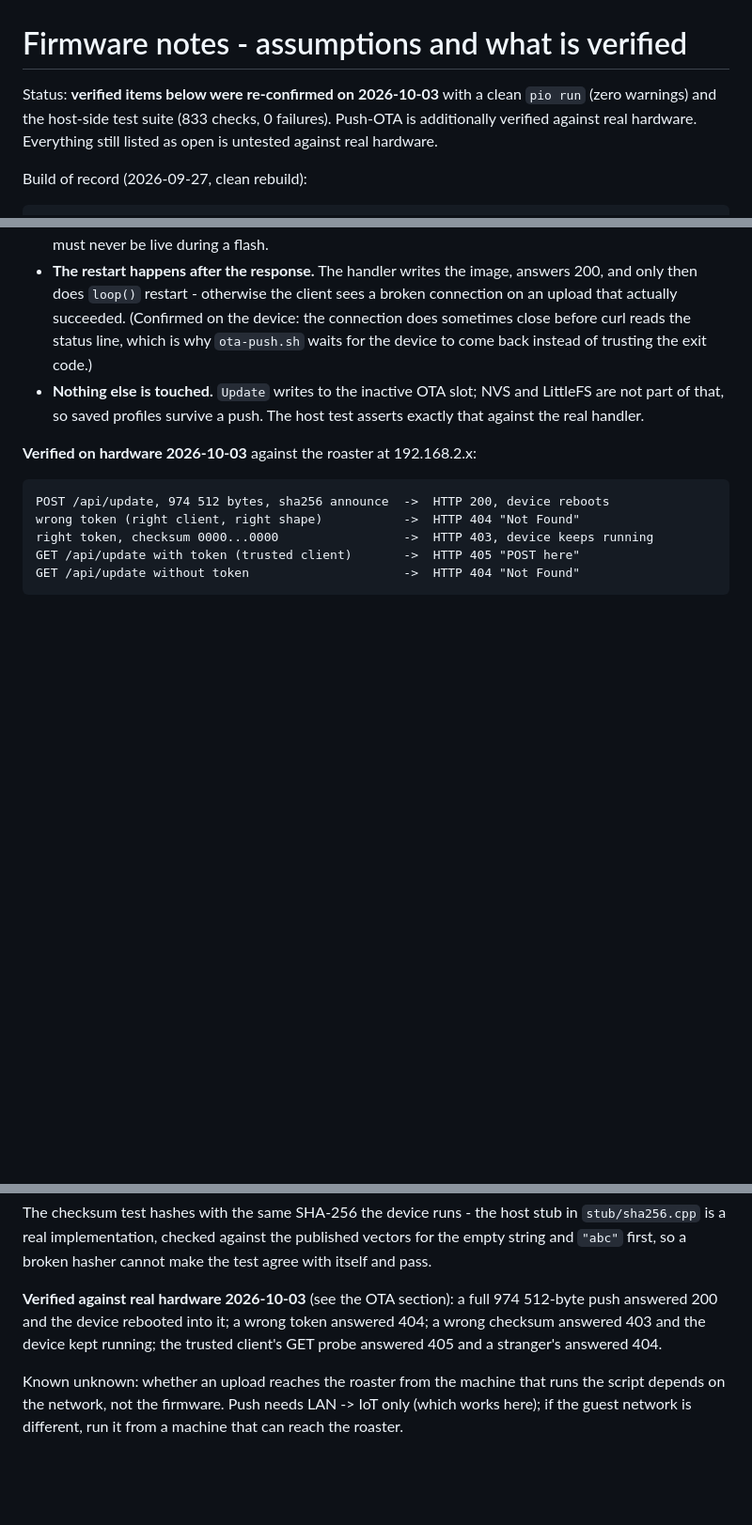
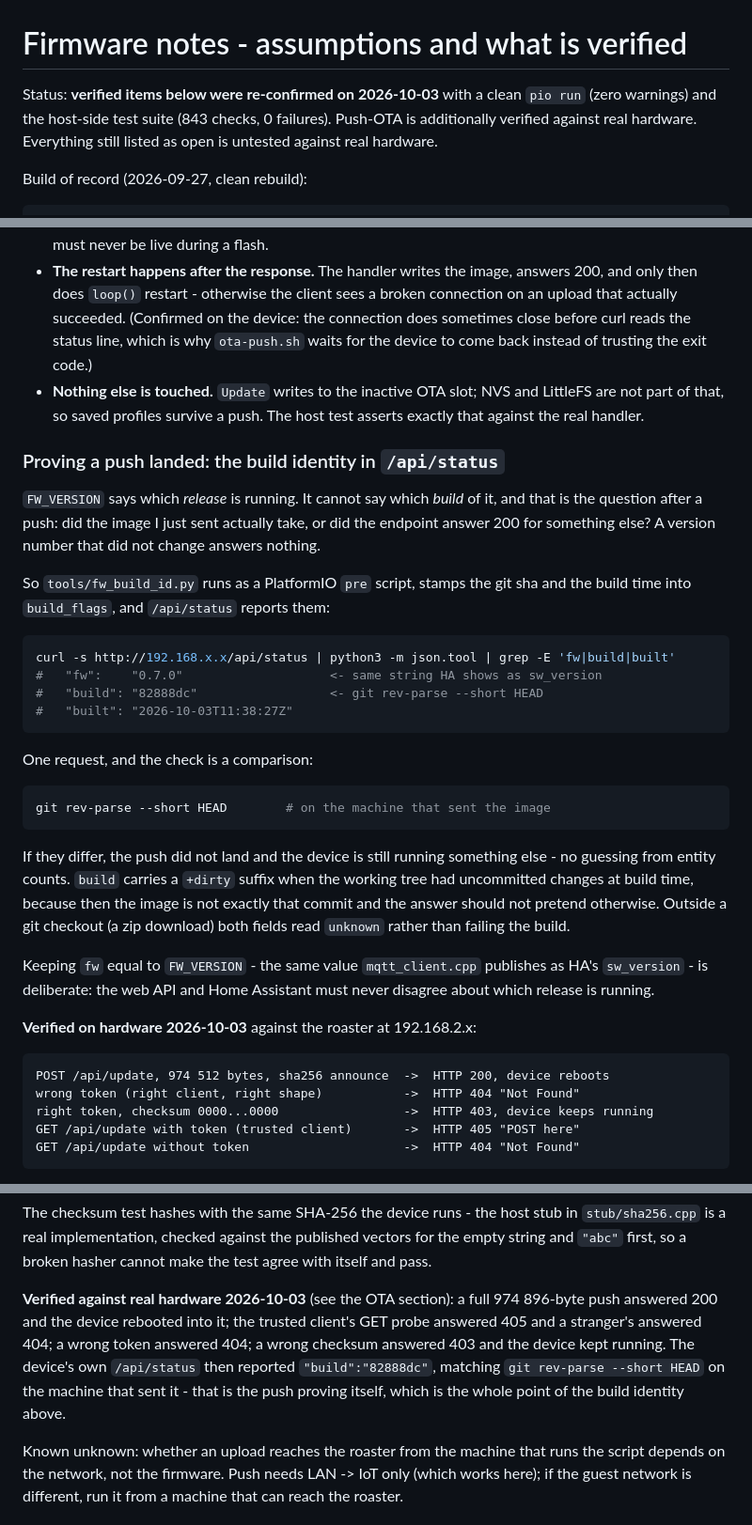
Before and after one commit to vemsom/esp32-coffee-roaster, a Markdown page: docs/firmware-notes.md, 3 parts joined by grey strips. Shown at 94% size. Drawn GitHub-style; blank space fills up the shorter version.

Commit message:
Prove on the device that the push that landed is the build that was sent
The build identity is in the firmware (FW_BUILD_SHA/FW_BUILD_TIME, stamped by
tools/fw_build_id.py and reported by /api/status), and this records what it is
for: the device now answers which build it is running, so a push can be checked
against the machine that sent it in one request.

Verified on the roaster (192.168.2.x) after a 974 896-byte push:

  POST /api/update          -> HTTP 200, device rebooted
  GET  /api/status          -> "fw":"0.7.0","build":"3e9795c","built":"2026-10-03T11:38:27Z"
  git rev-parse --short HEAD -> 3e9795c            (clean tree, so no +dirty)

Same value in fw as Home Assistant's sw_version, deliberately: the web API and
HA must not disagree about which release is running. Docs say how to read it
(README and docs/firmware-notes.md), including the +dirty suffix for a build
from an uncommitted tree and the "unknown" fallback outside a git checkout.

Host suite 843 checks, 0 failures. pio run green, Flash 73.9%.

````diff
--- a/docs/firmware-notes.md
+++ b/docs/firmware-notes.md
@@ -1,7 +1,7 @@
 # Firmware notes - assumptions and what is verified
 
 Status: **verified items below were re-confirmed on 2026-10-03** with a clean
-`pio run` (zero warnings) and the host-side test suite (833 checks, 0
+`pio run` (zero warnings) and the host-side test suite (843 checks, 0
 failures). Push-OTA is additionally verified against real hardware. Everything
 still listed as open is untested against real hardware.
 
@@ -289,6 +289,40 @@ Rules around the endpoint (`include/ota_push.h`, `src/ota_push.cpp`):
   and LittleFS are not part of that, so saved profiles survive a push. The
   host test asserts exactly that against the real handler.
 
+### Proving a push landed: the build identity in `/api/status`
+
+`FW_VERSION` says which *release* is running. It cannot say which *build* of
+it, and that is the question after a push: did the image I just sent actually
+take, or did the endpoint answer 200 for something else? A version number that
+did not change answers nothing.
+
+So `tools/fw_build_id.py` runs as a PlatformIO `pre` script, stamps the git sha
+and the build time into `build_flags`, and `/api/status` reports them:
+
+```sh
+curl -s http://192.168.x.x/api/status | python3 -m json.tool | grep -E 'fw|build|built'
+#   "fw":    "0.7.0"                    <- same string HA shows as sw_version
+#   "build": "82888dc"                  <- git rev-parse --short HEAD
+#   "built": "2026-10-03T11:38:27Z"
+```
+
+One request, and the check is a comparison:
+
+```sh
+git rev-parse --short HEAD        # on the machine that sent the image
+```
+
+If they differ, the push did not land and the device is still running
+something else - no guessing from entity counts. `build` carries a `+dirty`
+suffix when the working tree had uncommitted changes at build time, because
+then the image is not exactly that commit and the answer should not pretend
+otherwise. Outside a git checkout (a zip download) both fields read `unknown`
+rather than failing the build.
+
+Keeping `fw` equal to `FW_VERSION` - the same value `mqtt_client.cpp` publishes
+as HA's `sw_version` - is deliberate: the web API and Home Assistant must never
+disagree about which release is running.
+
 **Verified on hardware 2026-10-03** against the roaster at 192.168.2.x:
 
 ```text
@@ -399,9 +433,12 @@ published vectors for the empty string and `"abc"` first, so a broken hasher
 cannot make the test agree with itself and pass.
 
 **Verified against real hardware 2026-10-03** (see the OTA section): a full
-974 512-byte push answered 200 and the device rebooted into it; a wrong token
-answered 404; a wrong checksum answered 403 and the device kept running; the
-trusted client's GET probe answered 405 and a stranger's answered 404.
+974 896-byte push answered 200 and the device rebooted into it; the trusted
+client's GET probe answered 405 and a stranger's answered 404; a wrong token
+answered 404; a wrong checksum answered 403 and the device kept running. The
+device's own `/api/status` then reported `"build":"82888dc"`, matching
+`git rev-parse --short HEAD` on the machine that sent it - that is the push
+proving itself, which is the whole point of the build identity above.
 
 Known unknown: whether an upload reaches the roaster from the machine that runs
 the script depends on the network, not the firmware. Push needs LAN -> IoT only
````
Also changed, not shown: other parts of docs/firmware-notes.md (+2 -2 lines), README.md (+10 -0 lines).
